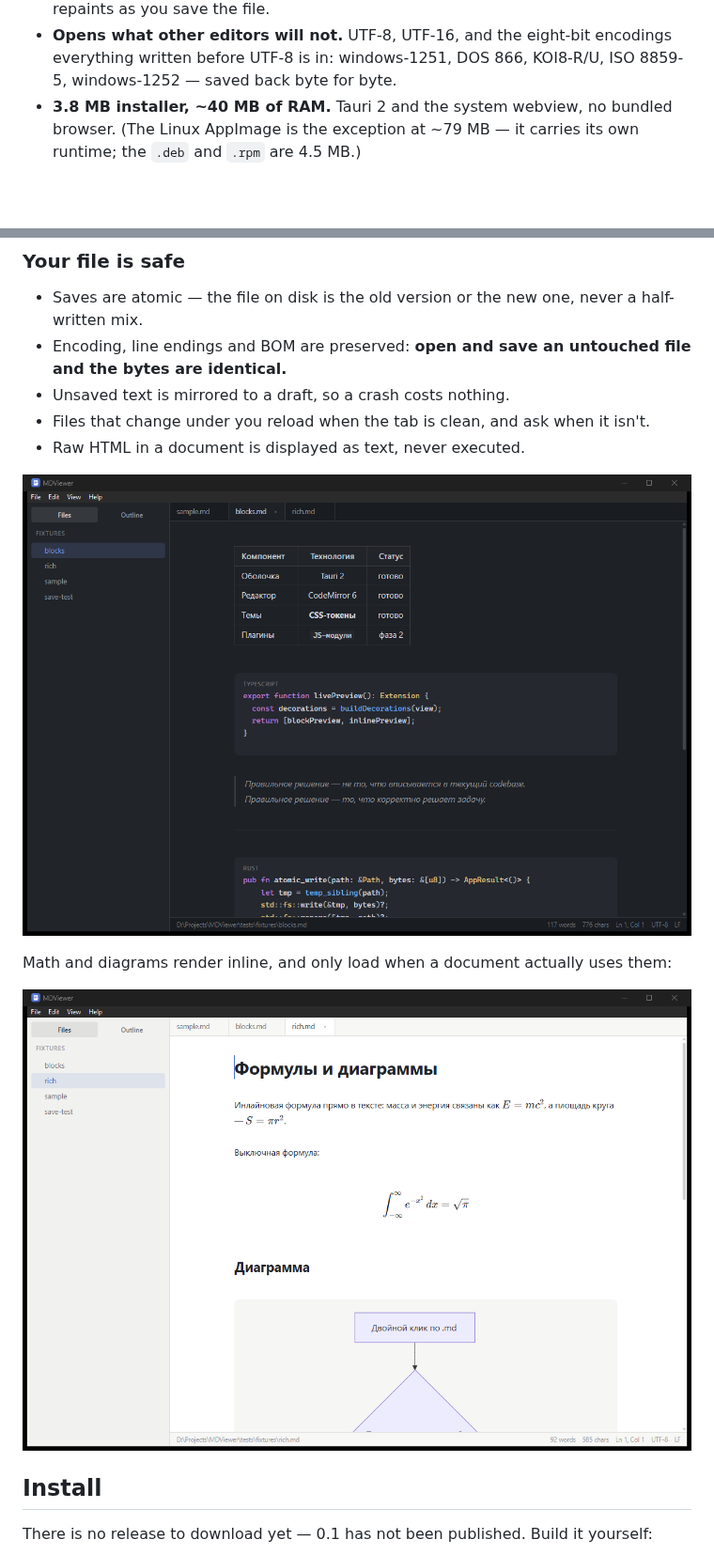
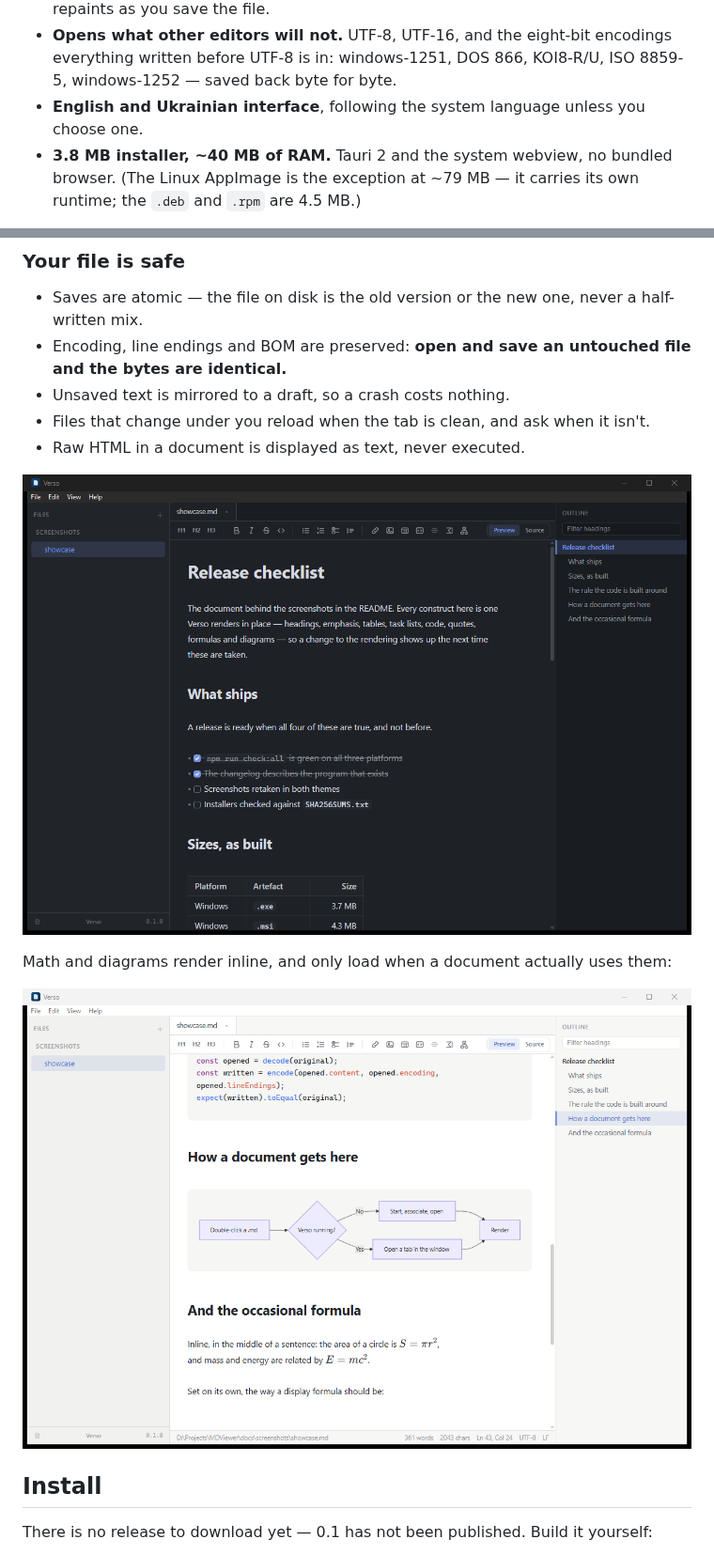
Before and after one commit to vglu/verso, a Markdown page: README.md, 2 parts joined by grey strips. Shown at 94% size. Rendered like a GitHub page; pictures changed too: docs/screenshots/dark.png, docs/screenshots/math-diagrams.png; blank space fills up the shorter version.

```diff
--- a/README.md
+++ b/README.md
@@ -47,6 +47,8 @@ edit in place, and never damages your file.
 - **Opens what other editors will not.** UTF-8, UTF-16, and the eight-bit
   encodings everything written before UTF-8 is in: windows-1251, DOS 866,
   KOI8-R/U, ISO 8859-5, windows-1252 — saved back byte for byte.
+- **English and Ukrainian interface**, following the system language unless you
+  choose one.
 - **3.8 MB installer, ~40 MB of RAM.** Tauri 2 and the system webview, no
   bundled browser. (The Linux AppImage is the exception at ~79 MB — it carries
   its own runtime; the `.deb` and `.rpm` are 4.5 MB.)
```
Also changed, not shown: CHANGELOG.md (+4 -1 lines), docs/screenshots/showcase.md (added, +70 -0 lines), docs/screenshots/light.png.
